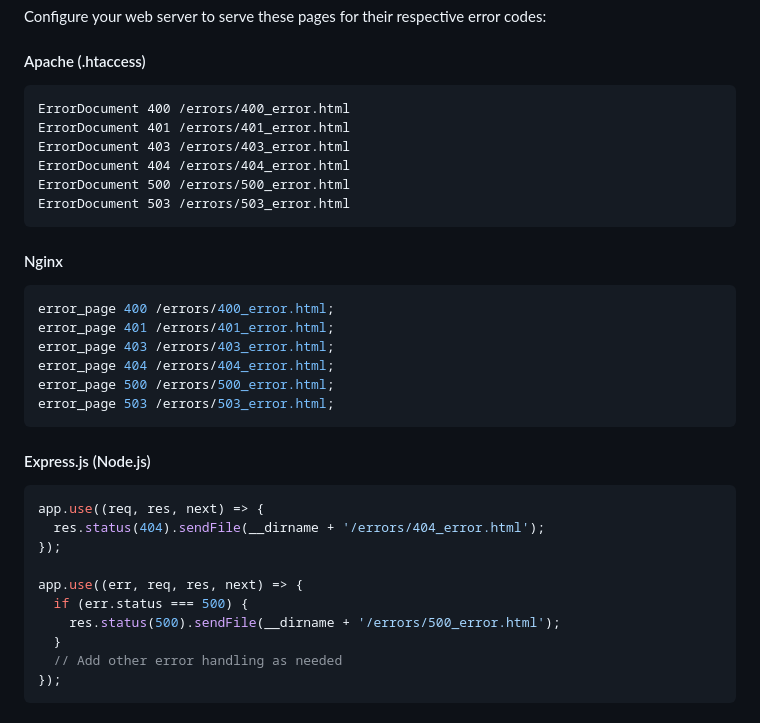
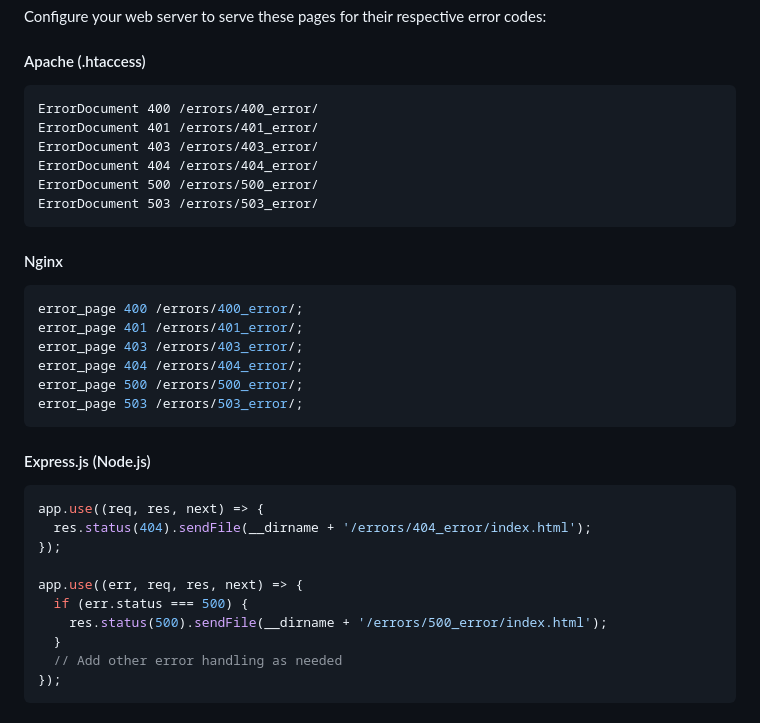
Before and after one commit to avdeshjadon/Errors, a Markdown page: README.md, the part around the change printed below. GitHub-like rendering.

````diff
--- a/README.md
+++ b/README.md
@@ -39,33 +89,33 @@ Configure your web server to serve these pages for their respective error codes:
 
 #### Apache (.htaccess)
 ```apache
-ErrorDocument 400 /errors/400_error.html
-ErrorDocument 401 /errors/401_error.html
-ErrorDocument 403 /errors/403_error.html
-ErrorDocument 404 /errors/404_error.html
-ErrorDocument 500 /errors/500_error.html
-ErrorDocument 503 /errors/503_error.html
+ErrorDocument 400 /errors/400_error/
+ErrorDocument 401 /errors/401_error/
+ErrorDocument 403 /errors/403_error/
+ErrorDocument 404 /errors/404_error/
+ErrorDocument 500 /errors/500_error/
+ErrorDocument 503 /errors/503_error/
 ```
 
 #### Nginx
 ```nginx
-error_page 400 /errors/400_error.html;
-error_page 401 /errors/401_error.html;
-error_page 403 /errors/403_error.html;
-error_page 404 /errors/404_error.html;
-error_page 500 /errors/500_error.html;
-error_page 503 /errors/503_error.html;
+error_page 400 /errors/400_error/;
+error_page 401 /errors/401_error/;
+error_page 403 /errors/403_error/;
+error_page 404 /errors/404_error/;
+error_page 500 /errors/500_error/;
+error_page 503 /errors/503_error/;
 ```
 
 #### Express.js (Node.js)
 ```javascript
 app.use((req, res, next) => {
-  res.status(404).sendFile(__dirname + '/errors/404_error.html');
+  res.status(404).sendFile(__dirname + '/errors/404_error/index.html');
 });
 
 app.use((err, req, res, next) => {
   if (err.status === 500) {
-    res.status(500).sendFile(__dirname + '/errors/500_error.html');
+    res.status(500).sendFile(__dirname + '/errors/500_error/index.html');
   }
   // Add other error handling as needed
 });
````
Also changed, not shown: other parts of README.md (+57 -7 lines).
